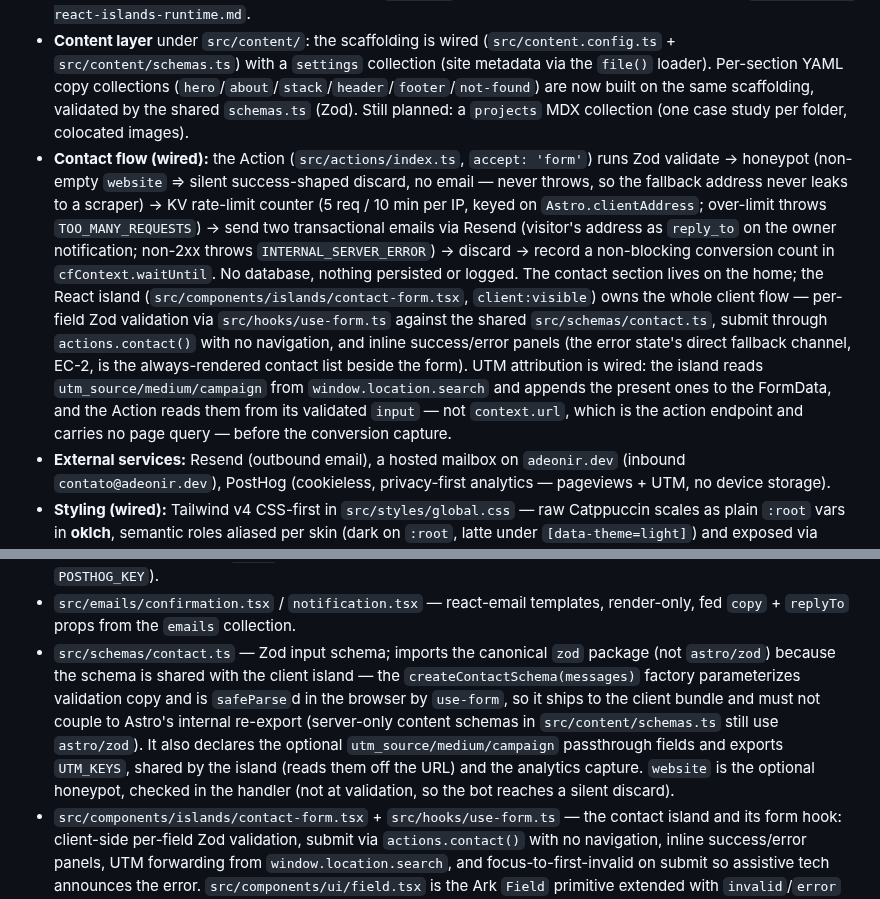
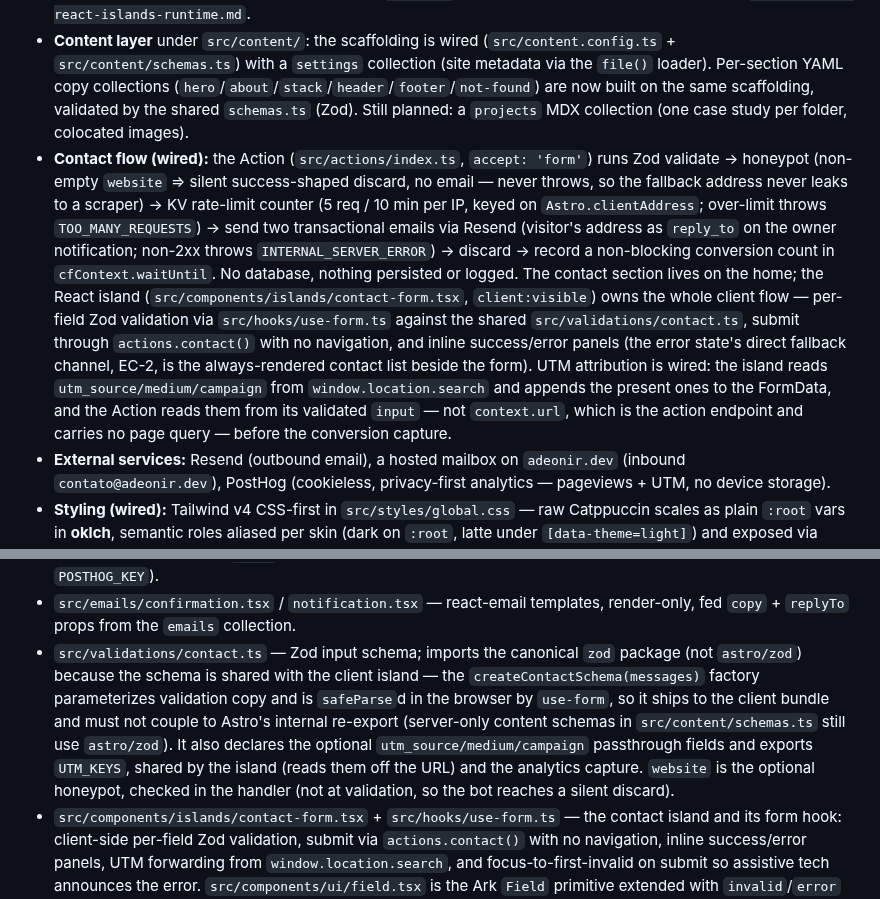
Before and after one commit to adeonir/adeonir.dev, a Markdown page: CLAUDE.md, 2 parts joined by grey strips. GitHub-like rendering.

Commit message:
docs: align contact validation references

```diff
--- a/CLAUDE.md
+++ b/CLAUDE.md
@@ -41,7 +41,7 @@ When a doc and this file disagree, the doc wins. Change specs via the `spec-driv
 - **Astro app on Cloudflare Workers (workerd runtime), shipped as an SSR Worker via `@astrojs/cloudflare`.** Every content page prerenders to static HTML; the **only** on-demand surface is the contact Action endpoint (`/_actions/contact`), server-rendered by the adapter and invoked client-side from the contact island — there is no `prerender = false` page route. Read bindings/secrets via `import { env } from 'cloudflare:workers'`, get `waitUntil` from `Astro.locals.cfContext`, and the client IP from `Astro.clientAddress` (adapter v13 removed `Astro.locals.runtime`).
 - **React islands** (`@astrojs/react`) for the ~4 interactive pieces only: theme toggle, contact form, language switcher, mobile nav — hydration deferred via `client:*` directives. Runtime decision recorded in `docs/adr/001-react-islands-runtime.md`.
 - **Content layer** under `src/content/`: the scaffolding is wired (`src/content.config.ts` + `src/content/schemas.ts`) with a `settings` collection (site metadata via the `file()` loader). Per-section YAML copy collections (`hero`/`about`/`stack`/`header`/`footer`/`not-found`) are now built on the same scaffolding, validated by the shared `schemas.ts` (Zod). Still planned: a `projects` MDX collection (one case study per folder, colocated images).
-- **Contact flow (wired):** the Action (`src/actions/index.ts`, `accept: 'form'`) runs Zod validate → honeypot (non-empty `website` ⇒ silent success-shaped discard, no email — never throws, so the fallback address never leaks to a scraper) → KV rate-limit counter (5 req / 10 min per IP, keyed on `Astro.clientAddress`; over-limit throws `TOO_MANY_REQUESTS`) → send two transactional emails via Resend (visitor's address as `reply_to` on the owner notification; non-2xx throws `INTERNAL_SERVER_ERROR`) → discard → record a non-blocking conversion count in `cfContext.waitUntil`. No database, nothing persisted or logged. The contact section lives on the home; the React island (`src/components/islands/contact-form.tsx`, `client:visible`) owns the whole client flow — per-field Zod validation via `src/hooks/use-form.ts` against the shared `src/schemas/contact.ts`, submit through `actions.contact()` with no navigation, and inline success/error panels (the error state's direct fallback channel, EC-2, is the always-rendered contact list beside the form). UTM attribution is wired: the island reads `utm_source/medium/campaign` from `window.location.search` and appends the present ones to the FormData, and the Action reads them from its validated `input` — not `context.url`, which is the action endpoint and carries no page query — before the conversion capture.
+- **Contact flow (wired):** the Action (`src/actions/index.ts`, `accept: 'form'`) runs Zod validate → honeypot (non-empty `website` ⇒ silent success-shaped discard, no email — never throws, so the fallback address never leaks to a scraper) → KV rate-limit counter (5 req / 10 min per IP, keyed on `Astro.clientAddress`; over-limit throws `TOO_MANY_REQUESTS`) → send two transactional emails via Resend (visitor's address as `reply_to` on the owner notification; non-2xx throws `INTERNAL_SERVER_ERROR`) → discard → record a non-blocking conversion count in `cfContext.waitUntil`. No database, nothing persisted or logged. The contact section lives on the home; the React island (`src/components/islands/contact-form.tsx`, `client:visible`) owns the whole client flow — per-field Zod validation via `src/hooks/use-form.ts` against the shared `src/validations/contact.ts`, submit through `actions.contact()` with no navigation, and inline success/error panels (the error state's direct fallback channel, EC-2, is the always-rendered contact list beside the form). UTM attribution is wired: the island reads `utm_source/medium/campaign` from `window.location.search` and appends the present ones to the FormData, and the Action reads them from its validated `input` — not `context.url`, which is the action endpoint and carries no page query — before the conversion capture.
 - **External services:** Resend (outbound email), a hosted mailbox on `adeonir.dev` (inbound `contato@adeonir.dev`), PostHog (cookieless, privacy-first analytics — pageviews + UTM, no device storage).
 - **Styling (wired):** Tailwind v4 CSS-first in `src/styles/global.css` — raw Catppuccin scales as plain `:root` vars in **oklch**, semantic roles aliased per skin (dark on `:root`, latte under `[data-theme=light]`) and exposed via `@theme inline` so a runtime skin flip re-resolves with no rebuild, a skin-neutral `--ink` for text on accent fills, plus nine `@utility text-*` type-role composites. Style against the semantic utilities (`bg-background`, `text-foreground`, `text-display`) — never hardcode hex.
 - **UI primitives:** Ark UI (`@ark-ui/react`), scaffolded via the `ark-ui` MCP server. Wire every component to the dual-skin tokens; never keep a default palette. Audit against the design do/don'ts after scaffolding. Docs: https://ark-ui.com/llms.txt
@@ -97,7 +97,7 @@ When a doc and this file disagree, the doc wins. Change specs via the `spec-driv
 - `src/actions/index.ts` — the contact Action (`accept: 'form'`): validate → honeypot silent-discard → KV rate-limit → send → discard → `cfContext.waitUntil` conversion capture; throws typed `ActionError`s (`TOO_MANY_REQUESTS`, `INTERNAL_SERVER_ERROR`).
 - `src/services/email.ts` / `rate-limit.ts` / `analytics.ts` — Resend send (raw `fetch` + `@react-email/render`, copy from the `emails` collection), the KV read-modify-write rate-limit counter (`env.RATE_LIMIT`, key `rl:<ip>`, `expirationTtl: 600`), and the PostHog conversion capture (direct fetch, synthetic `distinct_id`, takes a UTM tag map from the Action `input` — the action endpoint URL has no page query — swallows failures, gated on `POSTHOG_KEY`).
 - `src/emails/confirmation.tsx` / `notification.tsx` — react-email templates, render-only, fed `copy` + `replyTo` props from the `emails` collection.
-- `src/schemas/contact.ts` — Zod input schema; imports the canonical `zod` package (not `astro/zod`) because the schema is shared with the client island — the `createContactSchema(messages)` factory parameterizes validation copy and is `safeParse`d in the browser by `use-form`, so it ships to the client bundle and must not couple to Astro's internal re-export (server-only content schemas in `src/content/schemas.ts` still use `astro/zod`). It also declares the optional `utm_source/medium/campaign` passthrough fields and exports `UTM_KEYS`, shared by the island (reads them off the URL) and the analytics capture. `website` is the optional honeypot, checked in the handler (not at validation, so the bot reaches a silent discard).
+- `src/validations/contact.ts` — Zod input schema; imports the canonical `zod` package (not `astro/zod`) because the schema is shared with the client island — the `createContactSchema(messages)` factory parameterizes validation copy and is `safeParse`d in the browser by `use-form`, so it ships to the client bundle and must not couple to Astro's internal re-export (server-only content schemas in `src/content/schemas.ts` still use `astro/zod`). It also declares the optional `utm_source/medium/campaign` passthrough fields and exports `UTM_KEYS`, shared by the island (reads them off the URL) and the analytics capture. `website` is the optional honeypot, checked in the handler (not at validation, so the bot reaches a silent discard).
 - `src/components/islands/contact-form.tsx` + `src/hooks/use-form.ts` — the contact island and its form hook: client-side per-field Zod validation, submit via `actions.contact()` with no navigation, inline success/error panels, UTM forwarding from `window.location.search`, and focus-to-first-invalid on submit so assistive tech announces the error. `src/components/ui/field.tsx` is the Ark `Field` primitive extended with `invalid`/`error` props (destructive-token border + `Field.ErrorText`).
 - `wrangler.jsonc` — SSR Worker config: adapter `main`, `compatibility_flags: ["nodejs_compat"]`, `assets.directory: ./dist/client`, and the `RATE_LIMIT` KV binding (`id` + `preview_id`).
 - `worker-configuration.d.ts` — generated by `wrangler types`; committed so CI `astro check` resolves `env.RATE_LIMIT` (the adapter does not emit binding types).
```
